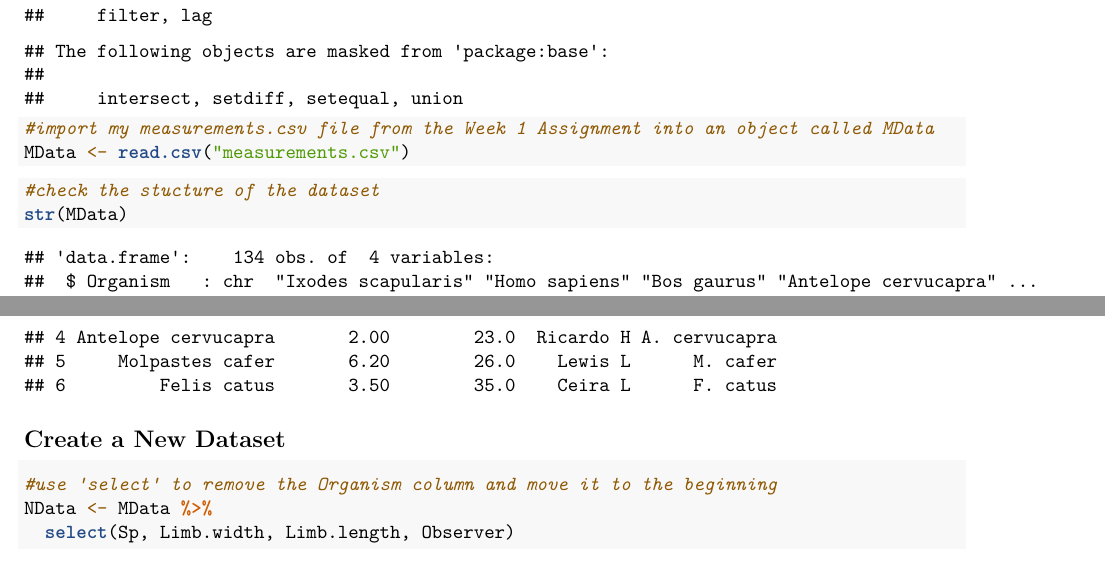
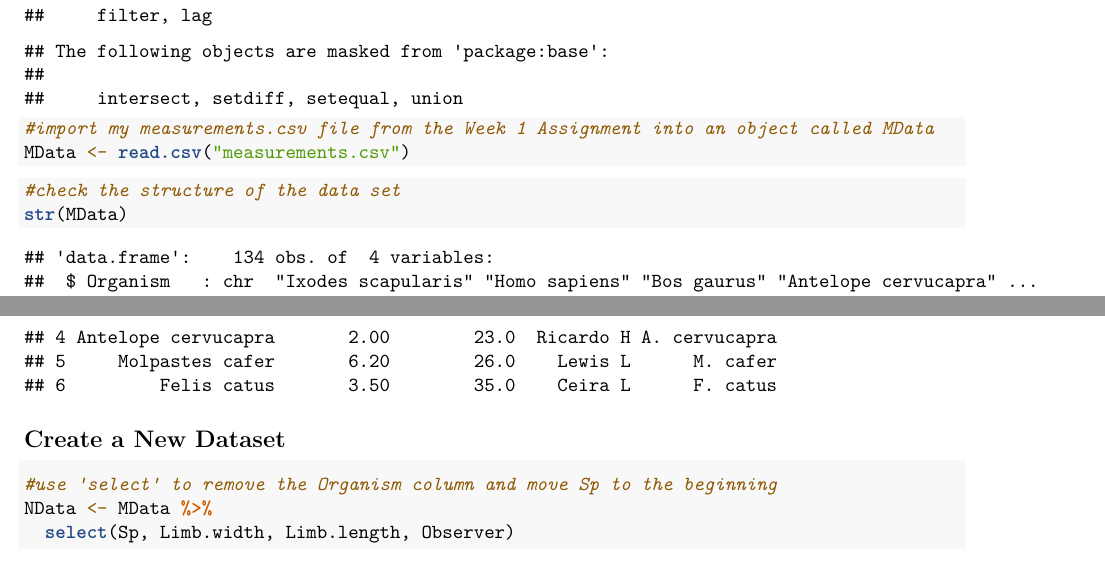
Before and after one commit to zazauwu/assignment3, an R Markdown document (A4_LI_ZHIJUN.Rmd): two parts of pages 1 and 2 of 2, joined at a grey line, cut so that both start at the same text. Rendered offline with R 4.5, knitr and Pandoc, then LaTeX, with nearby package versions.

Commit message:
Update A4_LI_ZHIJUN.Rmd
change typo error

````diff
--- a/A4_LI_ZHIJUN.Rmd
+++ b/A4_LI_ZHIJUN.Rmd
@@ -17,7 +17,7 @@ MData <- read.csv("measurements.csv")
 ```
 
 ```{r}
-#check the stucture of the dataset
+#check the structure of the data set
 str(MData)
 ```
 
@@ -35,7 +35,7 @@ head(MData)
 
 ## Create a New Dataset
 ```{r}
-#use 'select' to remove the Organism column and move it to the beginning
+#use 'select' to remove the Organism column and move Sp to the beginning
 NData <- MData %>%
   select(Sp, Limb.width, Limb.length, Observer)
 ```
````
